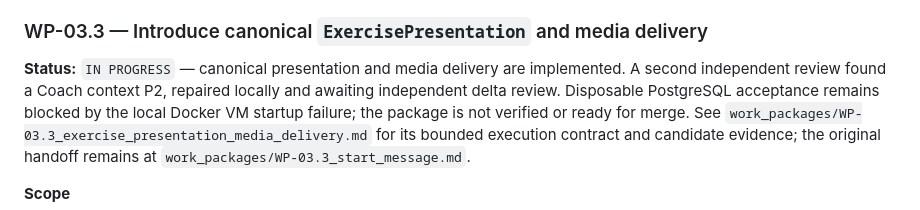
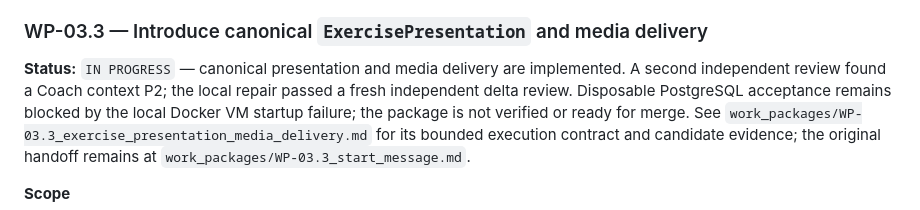
Before and after one commit to baracuda3612/Love-Yourself-AI-Caring-Bot, a Markdown page: docs/implementation/pre_mvp_implementation_roadmap.md, the part around the change. Rendered like a GitHub page.

Commit message:
Record independent review of Coach remediation

```diff
--- a/docs/implementation/pre_mvp_implementation_roadmap.md
+++ b/docs/implementation/pre_mvp_implementation_roadmap.md
@@ -843,8 +843,8 @@ provenance, exact content snapshots, and failure-path response checks are comple
 ### WP-03.3 — Introduce canonical `ExercisePresentation` and media delivery
 
 **Status:** `IN PROGRESS` — canonical presentation and media delivery are
-implemented. A second independent review found a Coach context P2, repaired
-locally and awaiting independent delta review. Disposable PostgreSQL acceptance
+implemented. A second independent review found a Coach context P2; the local
+repair passed a fresh independent delta review. Disposable PostgreSQL acceptance
 remains blocked by the local Docker VM startup failure;
 the package is not verified or ready for merge. See
 `work_packages/WP-03.3_exercise_presentation_media_delivery.md` for its bounded
```
Also changed, not shown: 1 other file.
